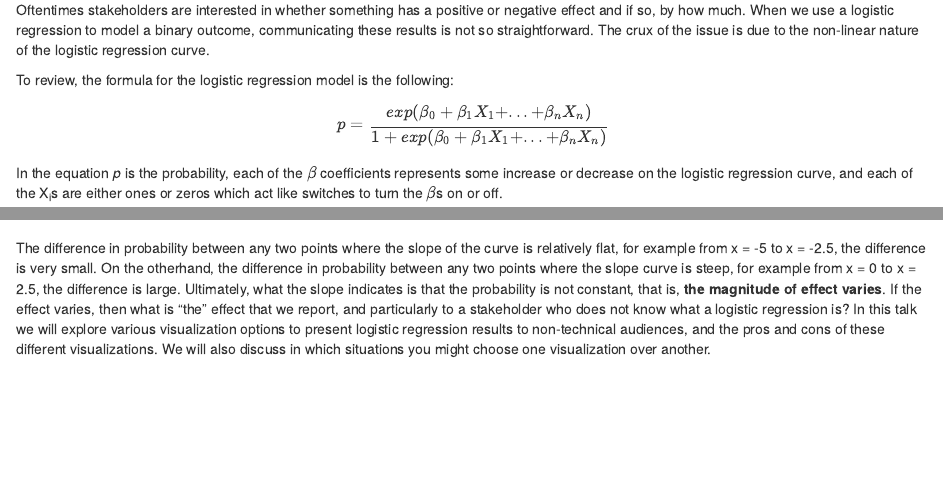
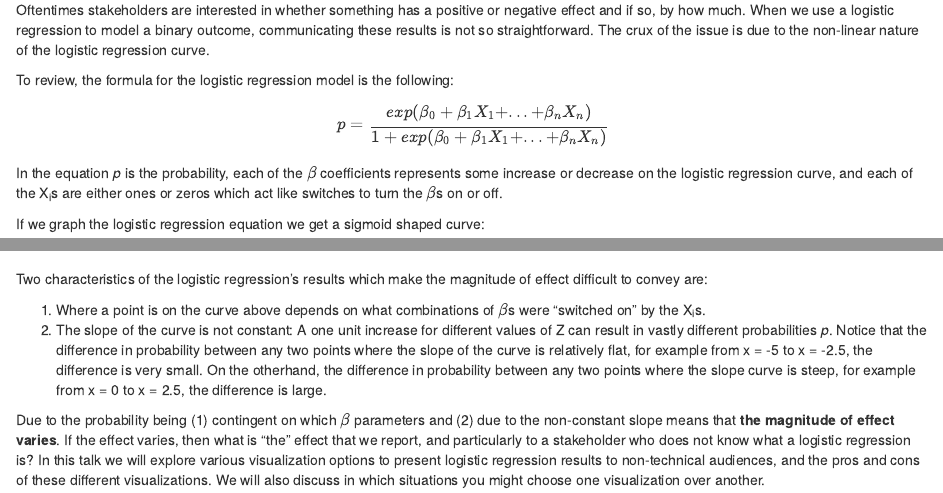
Before and after one commit to keikcaw/visualizing-logistic-regression, an R Markdown document (Intro.Rmd): the page in a window 1100 px wide, from 230 px down, and a second part further down, joined at a grey line. Rendered offline with R 4.5, knitr and Pandoc, with nearby package versions.

Commit message:
I made a few minor changes to the introduction/ .

````diff
--- a/Intro.Rmd
+++ b/Intro.Rmd
@@ -39,8 +38,13 @@ ggplot(data = data.frame(x=rnorm(10000)), mapping = aes(x = x)) +
     xlim(-10,10) +
     theme(axis.ticks.x = element_blank()) +
     ylab('probability (p)') +
-    xlab(label = expression(x~'='~beta[0] + beta[1]~X[1]~'+'~'... +'~beta[n]~X[n]))
+    xlab(label = expression(Z~'='~beta[0] + beta[1]~X[1]~'+'~'... +'~beta[n]~X[n]))
 
 ```
 
-The difference in probability between any two points where the slope of the curve is relatively flat, for example from x = -5 to x = -2.5, the difference is very small. On the otherhand, the difference in probability between any two points where the slope curve is steep, for example from x = 0 to x = 2.5, the difference is large. Ultimately, what the slope indicates is that the probability is not constant, that is, **the magnitude of effect varies**. If the effect varies, then what is "the" effect that we report, and particularly to a stakeholder who does not know what a logistic regression is? In this talk we will explore various visualization options to present logistic regression results to non-technical audiences, and the pros and cons of these different visualizations. We will also discuss in which situations you might choose one visualization over another.
+Two characteristics of the logistic regression's results which make the magnitude of effect difficult to convey are:
+
+1. Where a point is on the curve above depends on what combinations of $\beta$s were "switched on" by the X~i~s.
+2. The slope of the curve is not constant: A one unit increase for different values of Z can result in vastly different probabilities *p*. Notice that the difference in probability between any two points where the slope of the curve is relatively flat, for example from x = -5 to x = -2.5, the difference is very small. On the otherhand, the difference in probability between any two points where the slope curve is steep, for example from x = 0 to x = 2.5, the difference is large.
+
+Due to the probability being (1) contingent on which $\beta$ parameters and (2) due to the non-constant slope means that **the magnitude of effect varies**. If the effect varies, then what is "the" effect that we report, and particularly to a stakeholder who does not know what a logistic regression is? In this talk we will explore various visualization options to present logistic regression results to non-technical audiences, and the pros and cons of these different visualizations. We will also discuss in which situations you might choose one visualization over another.
````
Also changed, not shown: Intro.Rmd (1 more changed lines).
